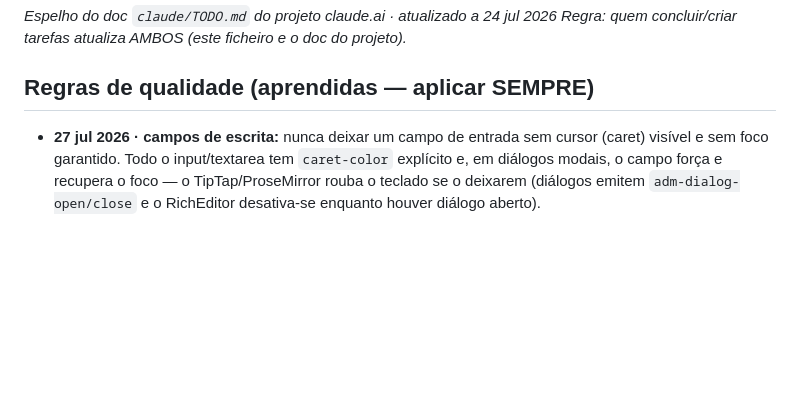
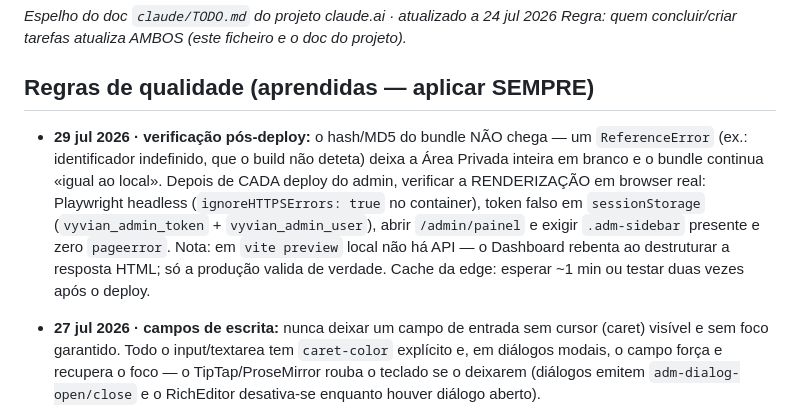
Before and after one commit to victor-level-hub/vyvian-avena-adv, a Markdown page: TODO.md, the part around the change. GitHub-like rendering; blank space fills up the shorter version.

Commit message:
TODO: regra de verificação de renderização pós-deploy (browser real)

```diff
--- a/TODO.md
+++ b/TODO.md
@@ -3,6 +3,8 @@
 *Regra: quem concluir/criar tarefas atualiza AMBOS (este ficheiro e o doc do projeto).*
 
 ## Regras de qualidade (aprendidas — aplicar SEMPRE)
+
+- **29 jul 2026 · verificação pós-deploy:** o hash/MD5 do bundle NÃO chega — um `ReferenceError` (ex.: identificador indefinido, que o build não deteta) deixa a Área Privada inteira em branco e o bundle continua «igual ao local». Depois de CADA deploy do admin, verificar a RENDERIZAÇÃO em browser real: Playwright headless (`ignoreHTTPSErrors: true` no container), token falso em `sessionStorage` (`vyvian_admin_token` + `vyvian_admin_user`), abrir `/admin/painel` e exigir `.adm-sidebar` presente e zero `pageerror`. Nota: em `vite preview` local não há API — o Dashboard rebenta ao destruturar a resposta HTML; só a produção valida de verdade. Cache da edge: esperar ~1 min ou testar duas vezes após o deploy.
 
 - **27 jul 2026 · campos de escrita:** nunca deixar um campo de entrada sem cursor (caret) visível e sem foco garantido. Todo o input/textarea tem `caret-color` explícito e, em diálogos modais, o campo força e recupera o foco — o TipTap/ProseMirror rouba o teclado se o deixarem (diálogos emitem `adm-dialog-open/close` e o RichEditor desativa-se enquanto houver diálogo aberto).
 
```
